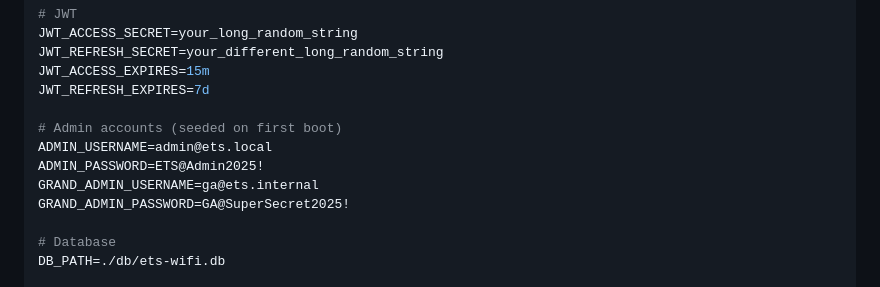
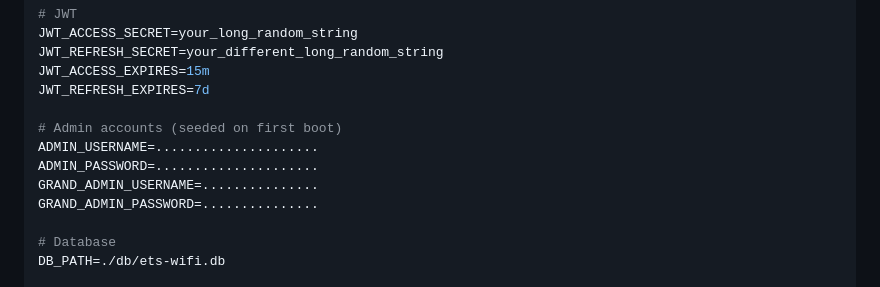
Before and after one commit to KodEx-SA/ets-wifi-signin, a Markdown page: README.md, the part around the change. GitHub-like rendering.

```diff
--- a/README.md
+++ b/README.md
@@ -212,10 +212,10 @@ JWT_ACCESS_EXPIRES=15m
 JWT_REFRESH_EXPIRES=7d
 
 # Admin accounts (seeded on first boot)
-ADMIN_USERNAME=admin@ets.local
-ADMIN_PASSWORD=ETS@Admin2025!
-GRAND_ADMIN_USERNAME=ga@ets.internal
-GRAND_ADMIN_PASSWORD=GA@SuperSecret2025!
+ADMIN_USERNAME=.....................
+ADMIN_PASSWORD=.....................
+GRAND_ADMIN_USERNAME=...............
+GRAND_ADMIN_PASSWORD=...............
 
 # Database
 DB_PATH=./db/ets-wifi.db
```
